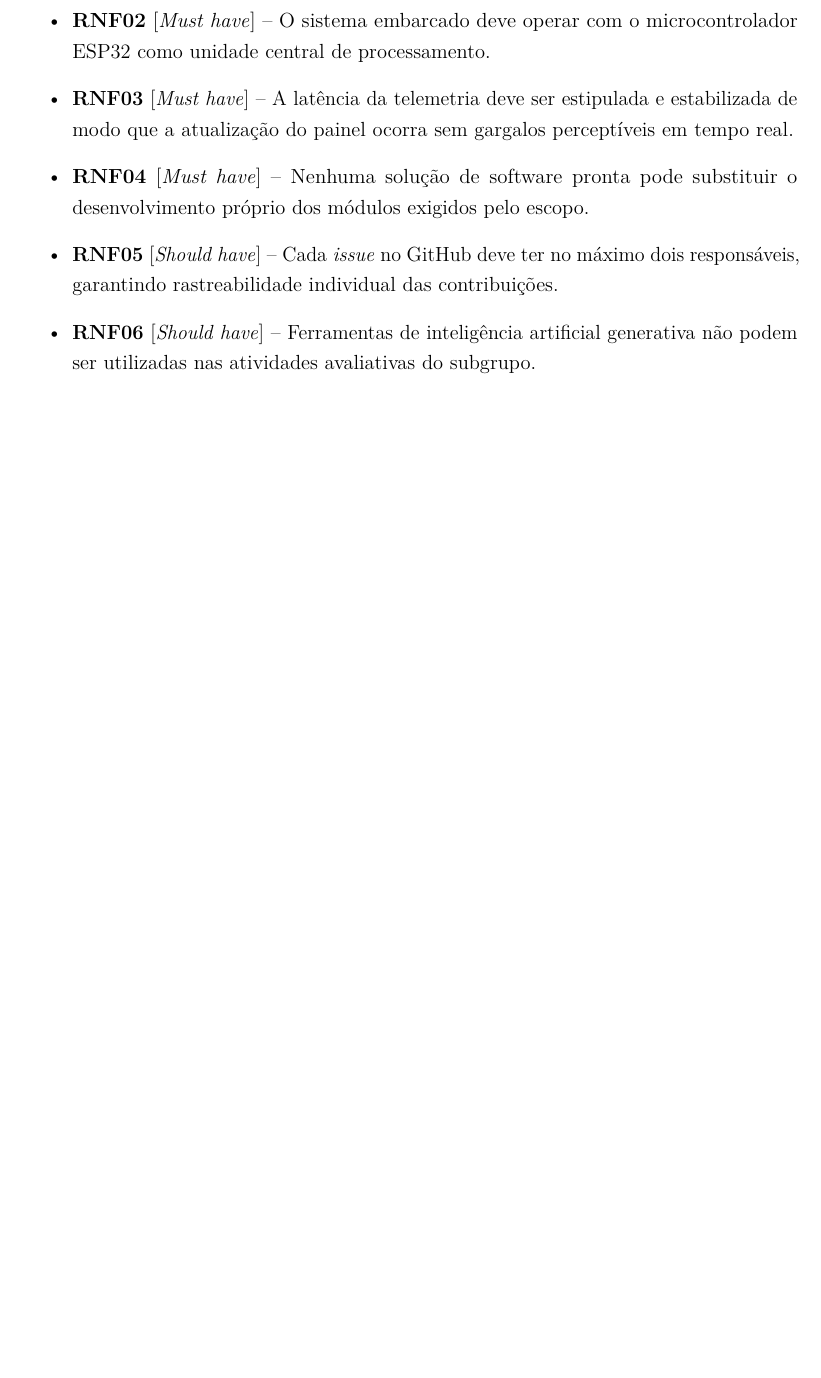
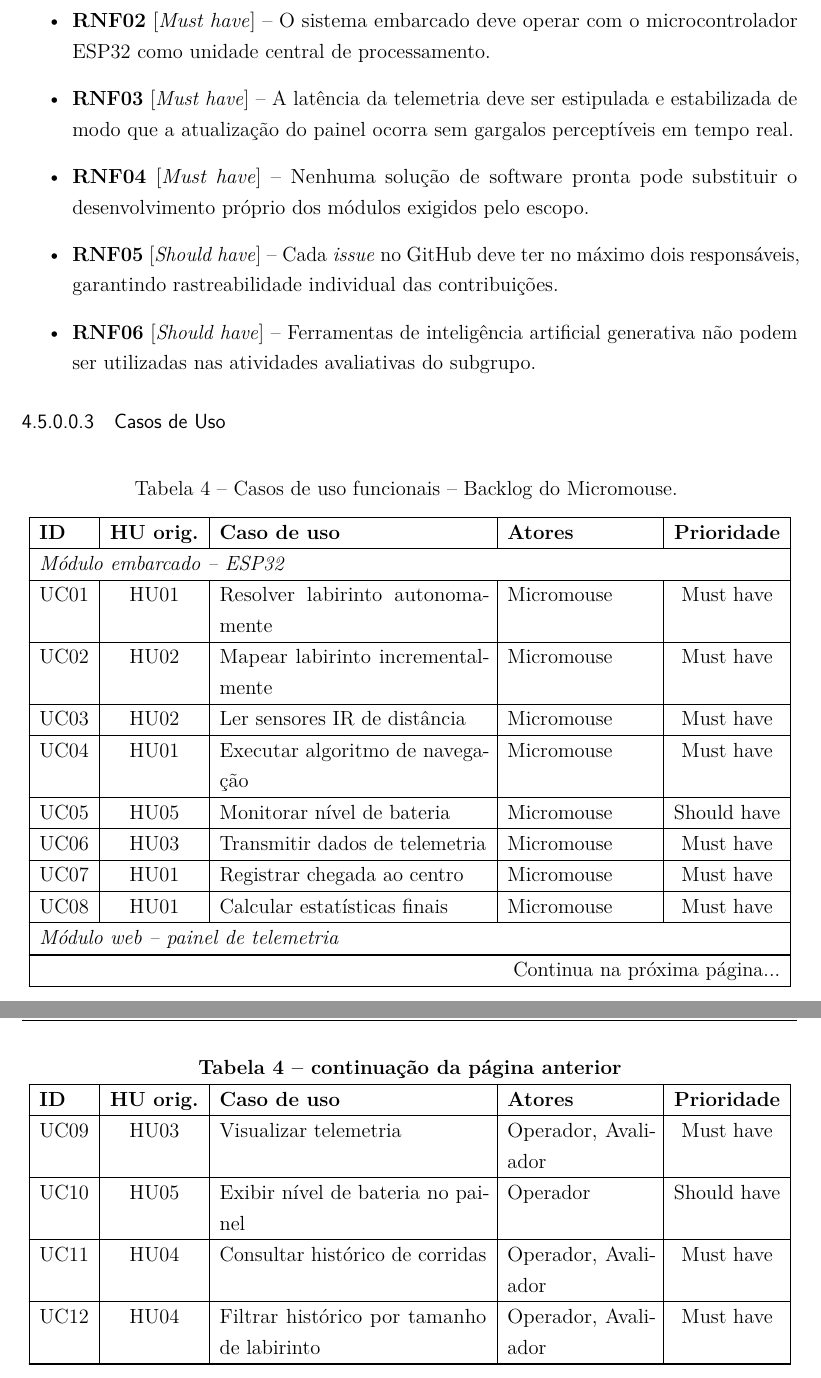
Before and after one commit to fcte-pi1/2026_1_PI1_Grupo01_Juliana, a LaTeX thesis (docs/relatorio/relatorio.tex, which reads docs/relatorio/editaveis/06_projetoconceitual.tex): part of page 28 of 45 before the commit and two parts of pages 28 and 29 of 47 after it, the two joined at a grey line, cut so that both start at the same text, the shorter picture padded with empty space. Compiled offline with pdfLaTeX.

Commit message:
docs: adicao dos casos de uso e seu diagrama (#10)

```diff
--- a/docs/relatorio/editaveis/06_projetoconceitual.tex
+++ b/docs/relatorio/editaveis/06_projetoconceitual.tex
@@ -177,3 +177,44 @@ O backlog foi elaborado com base nos requisitos funcionais (RF) e não funcionai
     \item \textbf{RNF06} [\textit{Should have}] – Ferramentas de inteligência artificial generativa não podem ser utilizadas nas atividades avaliativas do subgrupo.
 \end{itemize}
 
+\paragraph{Casos de Uso}
+
+\begin{center}
+\begin{longtable}{|l|c|p{5.5cm}|p{3cm}|c|}
+\caption{Casos de uso funcionais -- Backlog do Micromouse.} \label{tab:backlog-uc} \\
+
+\hline
+\textbf{ID} & \textbf{HU orig.} & \textbf{Caso de uso} & \textbf{Atores} & \textbf{Prioridade} \\ \hline
+\endfirsthead
+
+\multicolumn{5}{c}%
+{{\bfseries Tabela \thetable{} -- continuação da página anterior}} \\
+\hline
+\textbf{ID} & \textbf{HU orig.} & \textbf{Caso de uso} & \textbf{Atores} & \textbf{Prioridade} \\ \hline
+\endhead
+
+\hline \multicolumn{5}{|r|}{{Continua na próxima página...}} \\ \hline
+\endfoot
+
+\hline
+\endlastfoot
+
+\multicolumn{5}{|l|}{\textit{Módulo embarcado -- ESP32}} \\ \hline
+
+UC01 & HU01 & Resolver labirinto autonomamente & Micromouse & Must have \\ \hline
+UC02 & HU02 & Mapear labirinto incrementalmente & Micromouse & Must have \\ \hline
+UC03 & HU02 & Ler sensores IR de distância & Micromouse & Must have \\ \hline
+UC04 & HU01 & Executar algoritmo de navegação & Micromouse & Must have \\ \hline
+UC05 & HU05 & Monitorar nível de bateria & Micromouse & Should have \\ \hline
+UC06 & HU03 & Transmitir dados de telemetria & Micromouse & Must have \\ \hline
+UC07 & HU01 & Registrar chegada ao centro & Micromouse & Must have \\ \hline
+UC08 & HU01 & Calcular estatísticas finais & Micromouse & Must have \\ \hline
+
+\multicolumn{5}{|l|}{\textit{Módulo web -- painel de telemetria}} \\ \hline
+
+UC09 & HU03 & Visualizar telemetria & Operador, Avaliador & Must have \\ \hline
+UC10 & HU05 & Exibir nível de bateria no painel & Operador & Should have \\ \hline
+UC11 & HU04 & Consultar histórico de corridas & Operador, Avaliador & Must have \\ \hline
+UC12 & HU04 & Filtrar histórico por tamanho de labirinto & Operador, Avaliador & Must have \\ \hline
+
+\end{longtable}
@@ -180,3 +229,7 @@ O backlog foi elaborado com base nos requisitos funcionais (RF) e não funcionai
+\captionof{figure}{Diagrama de Casos de Uso}
+\label{fig:caso_de_uso_fig}
+\end{center}
+
 \begin{itemize}
 
     \item \textcolor{red}{ \textbf{Descrição da arquitetura da solução de \textit{software} proposta:}}
```
Also changed, not shown: docs/relatorio/figuras/diagrama_caso_de_uso.jpg (added), docs/relatorio/editaveis/06_projetoconceitual.tex (8 more changed lines).
